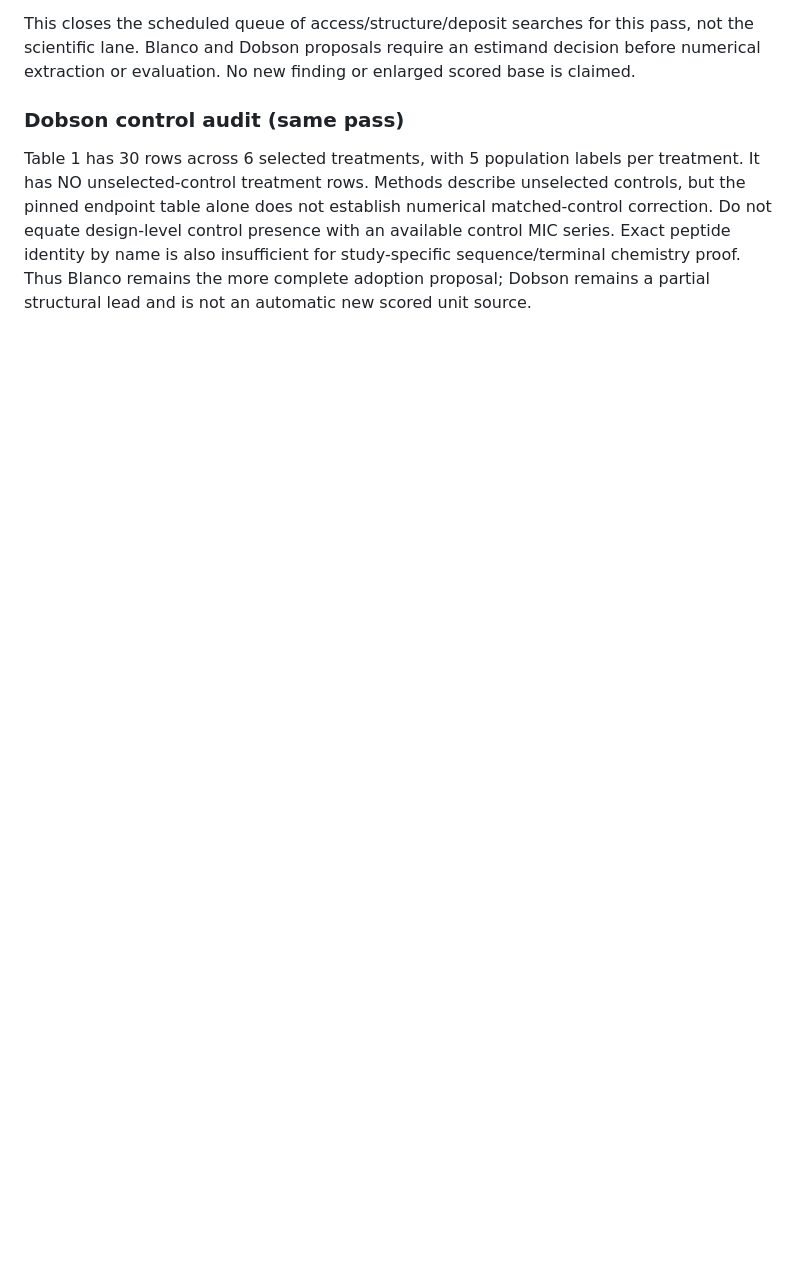
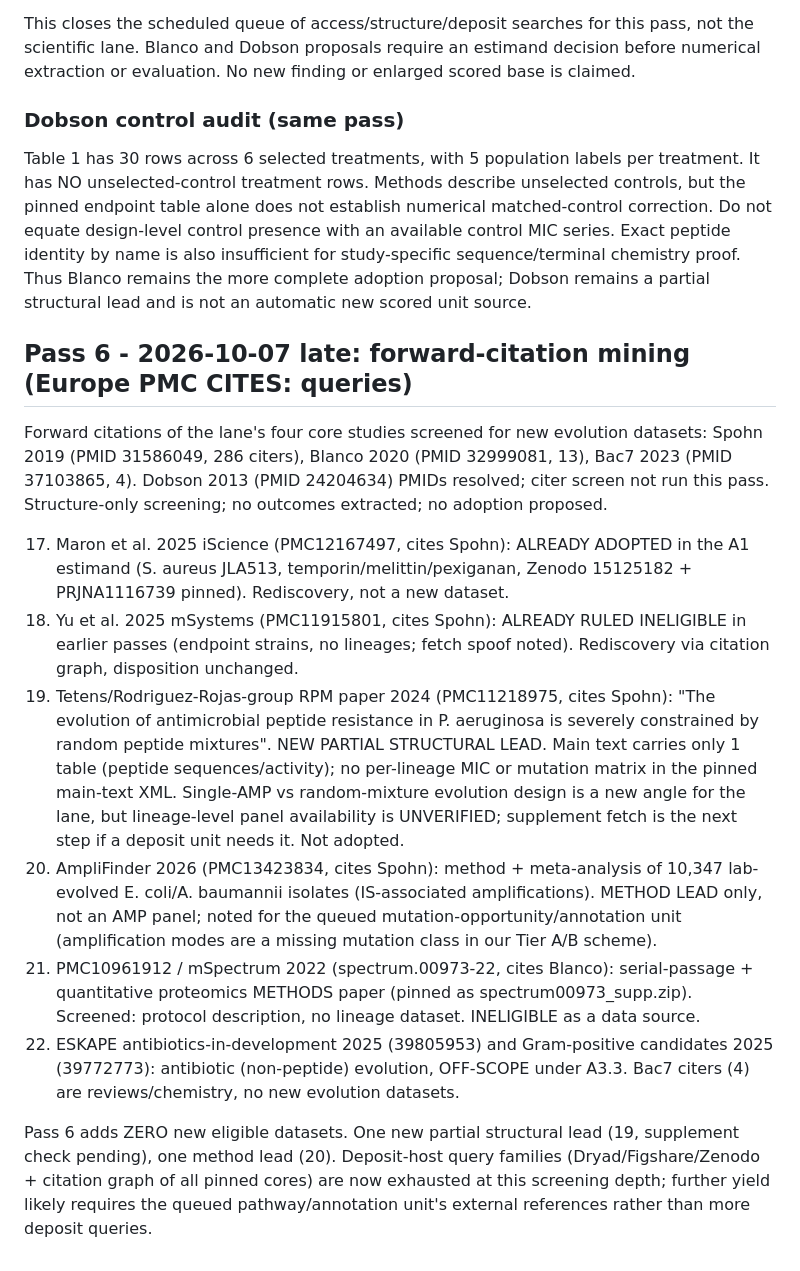
Before and after one commit to uditakankananonononono/mega27-09e-resistpep, a Markdown page: docs/MINING_LOG_A2_2026-10-01.md, the part around the change. Rendered like a GitHub page; blank space fills up the shorter version.

Commit message:
Mining pass 6: forward-citation screen - zero new eligible datasets, RPM paper partial lead

```diff
--- a/docs/MINING_LOG_A2_2026-10-01.md
+++ b/docs/MINING_LOG_A2_2026-10-01.md
@@ -292,3 +292,47 @@ presence with an available control MIC series. Exact peptide identity by name
 is also insufficient for study-specific sequence/terminal chemistry proof.
 Thus Blanco remains the more complete adoption proposal; Dobson remains a
 partial structural lead and is not an automatic new scored unit source.
+
+## Pass 6 - 2026-10-07 late: forward-citation mining (Europe PMC CITES: queries)
+
+Forward citations of the lane's four core studies screened for new
+evolution datasets: Spohn 2019 (PMID 31586049, 286 citers), Blanco 2020
+(PMID 32999081, 13), Bac7 2023 (PMID 37103865, 4). Dobson 2013
+(PMID 24204634) PMIDs resolved; citer screen not run this pass.
+Structure-only screening; no outcomes extracted; no adoption proposed.
+
+17. Maron et al. 2025 iScience (PMC12167497, cites Spohn): ALREADY ADOPTED
+    in the A1 estimand (S. aureus JLA513, temporin/melittin/pexiganan,
+    Zenodo 15125182 + PRJNA1116739 pinned). Rediscovery, not a new dataset.
+18. Yu et al. 2025 mSystems (PMC11915801, cites Spohn): ALREADY RULED
+    INELIGIBLE in earlier passes (endpoint strains, no lineages; fetch
+    spoof noted). Rediscovery via citation graph, disposition unchanged.
+19. Tetens/Rodriguez-Rojas-group RPM paper 2024 (PMC11218975, cites
+    Spohn): "The evolution of antimicrobial peptide resistance in
+    P. aeruginosa is severely constrained by random peptide mixtures".
+    NEW PARTIAL STRUCTURAL LEAD. Main text carries only 1 table (peptide
+    sequences/activity); no per-lineage MIC or mutation matrix in the
+    pinned main-text XML. Single-AMP vs random-mixture evolution design
+    is a new angle for the lane, but lineage-level panel availability is
+    UNVERIFIED; supplement fetch is the next step if a deposit unit
+    needs it. Not adopted.
+20. AmpliFinder 2026 (PMC13423834, cites Spohn): method + meta-analysis
+    of 10,347 lab-evolved E. coli/A. baumannii isolates (IS-associated
+    amplifications). METHOD LEAD only, not an AMP panel; noted for the
+    queued mutation-opportunity/annotation unit (amplification modes are
+    a missing mutation class in our Tier A/B scheme).
+21. PMC10961912 / mSpectrum 2022 (spectrum.00973-22, cites Blanco):
+    serial-passage + quantitative proteomics METHODS paper (pinned as
+    spectrum00973_supp.zip). Screened: protocol description, no lineage
+    dataset. INELIGIBLE as a data source.
+22. ESKAPE antibiotics-in-development 2025 (39805953) and Gram-positive
+    candidates 2025 (39772773): antibiotic (non-peptide) evolution,
+    OFF-SCOPE under A3.3. Bac7 citers (4) are reviews/chemistry, no new
+    evolution datasets.
+
+Pass 6 adds ZERO new eligible datasets. One new partial structural lead
+(19, supplement check pending), one method lead (20). Deposit-host query
+families (Dryad/Figshare/Zenodo + citation graph of all pinned cores) are
+now exhausted at this screening depth; further yield likely requires the
+queued pathway/annotation unit's external references rather than more
+deposit queries.
```
